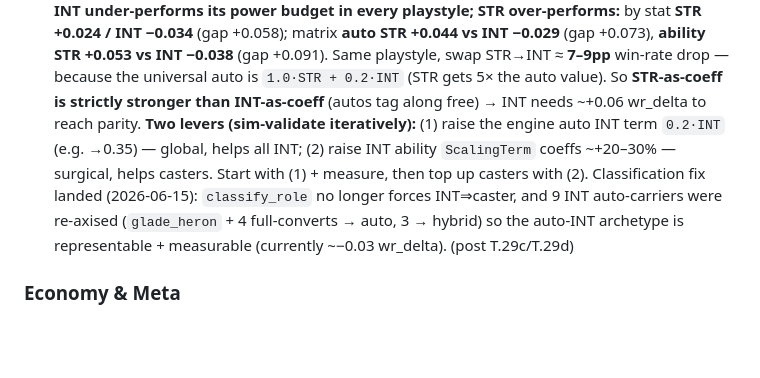
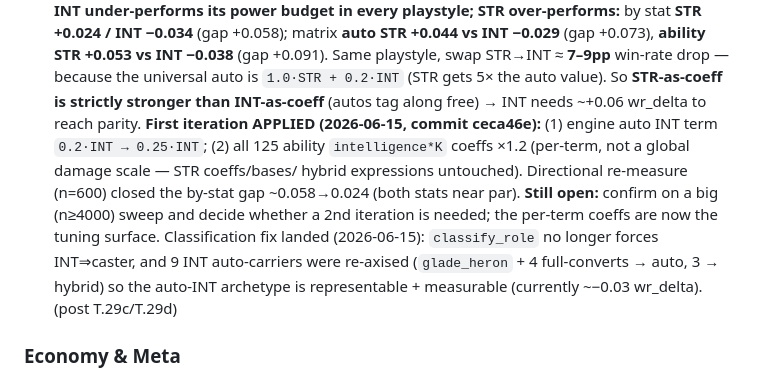
Before and after one commit to Meduty/tempest-fauna-trail, a Markdown page: SPEC.md, the part around the change. Drawn GitHub-style; blank space fills up the shorter version.

Commit message:
docs(D.25): mark INT-coeff first iteration applied
Co-Authored-By: Claude Opus 4.8 <noreply@anthropic.com>

```diff
--- a/SPEC.md
+++ b/SPEC.md
@@ -698,10 +698,13 @@ in their T-task plan docs; what remains here is genuinely undecided.
   −0.038** (gap +0.091). Same playstyle, swap STR→INT ≈ **7–9pp** win-rate drop —
   because the universal auto is `1.0·STR + 0.2·INT` (STR gets 5× the auto value). So
   **STR-as-coeff is strictly stronger than INT-as-coeff** (autos tag along free) → INT
-  needs ~+0.06 wr_delta to reach parity. **Two levers (sim-validate iteratively):**
-  (1) raise the engine auto INT term `0.2·INT` (e.g. →0.35) — global, helps all INT;
-  (2) raise INT ability `ScalingTerm` coeffs ~+20–30% — surgical, helps casters. Start
-  with (1) + measure, then top up casters with (2). Classification fix landed
+  needs ~+0.06 wr_delta to reach parity. **First iteration APPLIED (2026-06-15, commit
+  ceca46e):** (1) engine auto INT term `0.2·INT → 0.25·INT`; (2) all 125 ability
+  `intelligence*K` coeffs ×1.2 (per-term, not a global damage scale — STR coeffs/bases/
+  hybrid expressions untouched). Directional re-measure (n=600) closed the by-stat gap
+  ~0.058→0.024 (both stats near par). **Still open:** confirm on a big (n≥4000) sweep
+  and decide whether a 2nd iteration is needed; the per-term coeffs are now the tuning
+  surface. Classification fix landed
   (2026-06-15): `classify_role` no longer forces INT⇒caster, and 9 INT auto-carriers
   were re-axised (`glade_heron` + 4 full-converts → auto, 3 → hybrid) so the auto-INT
   archetype is representable + measurable (currently ~−0.03 wr_delta). (post T.29c/T.29d)
```
